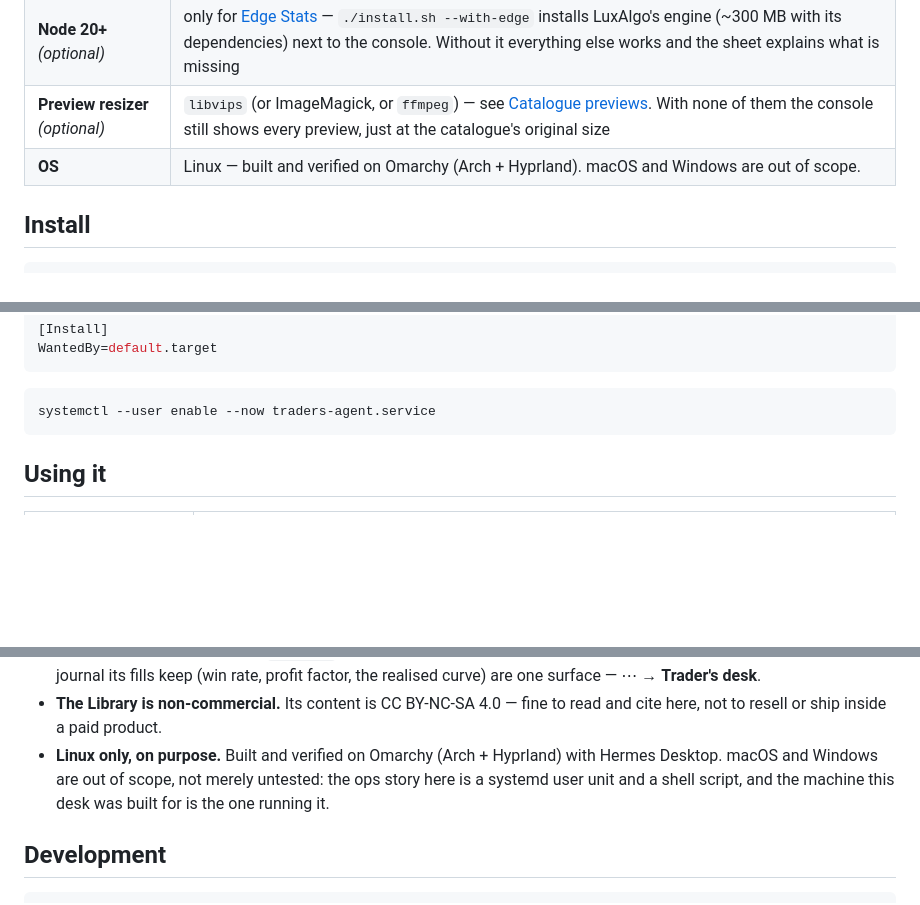
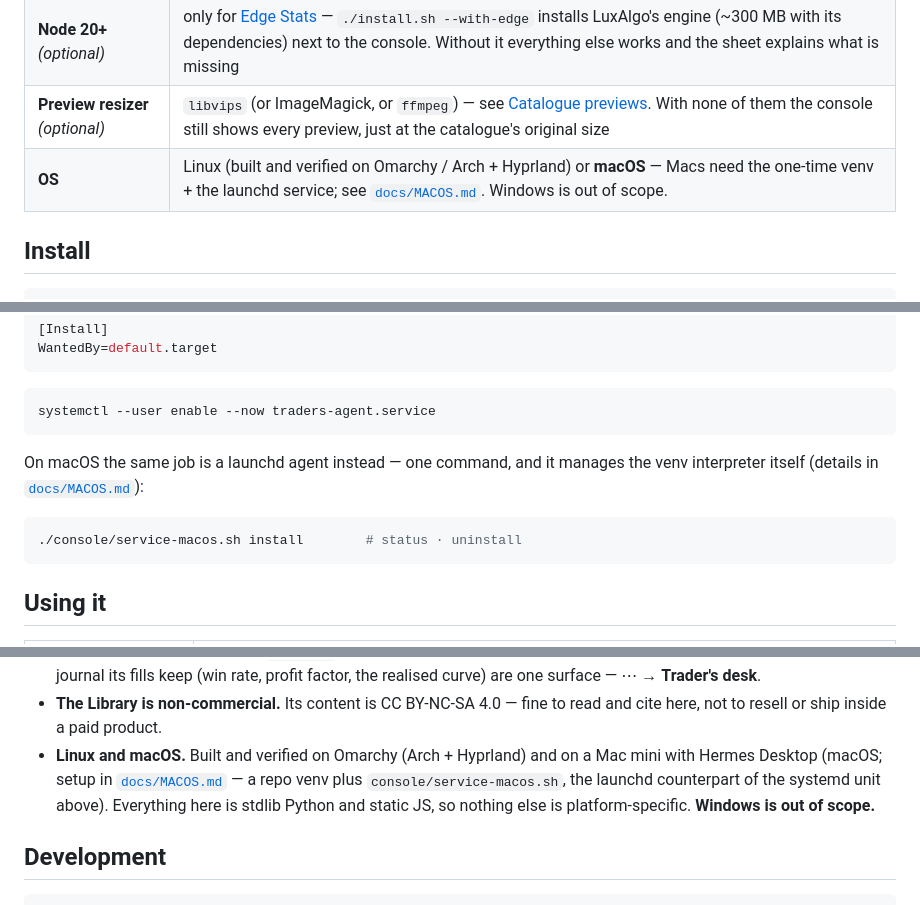
Before and after one commit to godzillacode0000/tradersagent-plugin, a Markdown page: README.md, 3 parts joined by grey strips. Rendered like a GitHub page; blank space fills up the shorter version.

````diff
--- a/README.md
+++ b/README.md
@@ -49,7 +49,7 @@ MCP server) in one local web app — your chat session is left exactly where it
 | **Network** | for LuxAlgo's MCP endpoint and the Binance data feed; with no market feed the chart stays empty (`chart_state` says `bars None`). The chart engine and Pine runtime are served locally |
 | **Node 20+** *(optional)* | only for [Edge Stats](#edge-stats--how-often-did-it-actually-happen) — `./install.sh --with-edge` installs LuxAlgo's engine (~300 MB with its dependencies) next to the console. Without it everything else works and the sheet explains what is missing |
 | **Preview resizer** *(optional)* | `libvips` (or ImageMagick, or `ffmpeg`) — see [Catalogue previews](#catalogue-previews-are-kept-on-your-machine). With none of them the console still shows every preview, just at the catalogue's original size |
-| **OS** | Linux — built and verified on Omarchy (Arch + Hyprland). macOS and Windows are out of scope. |
+| **OS** | Linux (built and verified on Omarchy / Arch + Hyprland) or **macOS** — Macs need the one-time venv + the launchd service; see [`docs/MACOS.md`](docs/MACOS.md). Windows is out of scope. |
 
 ## Install
 
@@ -123,6 +123,13 @@ WantedBy=default.target
 
 ```bash
 systemctl --user enable --now traders-agent.service
+```
+
+On macOS the same job is a launchd agent instead — one command, and it manages the venv
+interpreter itself (details in [`docs/MACOS.md`](docs/MACOS.md)):
+
+```bash
+./console/service-macos.sh install        # status · uninstall
 ```
 
 ## Using it
@@ -414,9 +421,10 @@ it from `http://127.0.0.1:8787/api/library/thumb`: **~5 ms warm instead of ~2 s*
   and the journal its fills keep (win rate, profit factor, the realised curve) are one surface — ⋯ → **Trader's desk**.
 - **The Library is non-commercial.** Its content is CC BY-NC-SA 4.0 — fine to read and cite here, not
   to resell or ship inside a paid product.
-- **Linux only, on purpose.** Built and verified on Omarchy (Arch + Hyprland) with Hermes Desktop.
-  macOS and Windows are out of scope, not merely untested: the ops story here is a systemd user unit
-  and a shell script, and the machine this desk was built for is the one running it.
+- **Linux and macOS.** Built and verified on Omarchy (Arch + Hyprland) and on a Mac mini with Hermes
+  Desktop (macOS; setup in [`docs/MACOS.md`](docs/MACOS.md) — a repo venv plus `console/service-macos.sh`,
+  the launchd counterpart of the systemd unit above). Everything here is stdlib Python and static JS, so
+  nothing else is platform-specific. **Windows is out of scope.**
 
 ## Development
 
````
Also changed, not shown: CHANGELOG.md (+7 -0 lines), docs/HANDOFF.md (+3 -2 lines).
